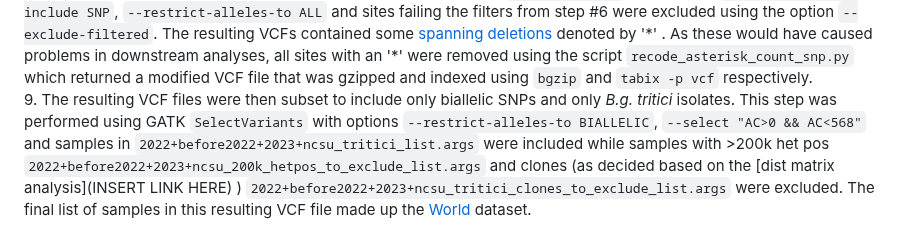
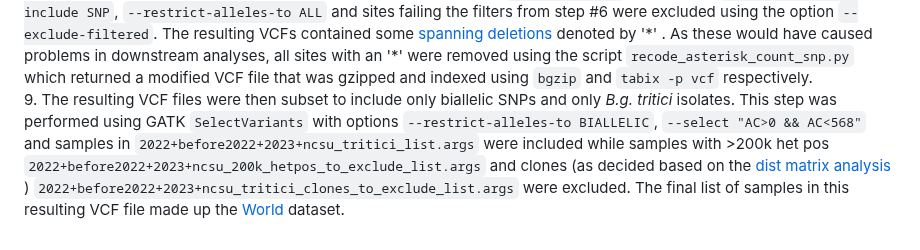
Before and after one commit to fmenardo/Bgt_popgen_Europe_2024, a Markdown page: WGS_pipeline/WGS_pipeline.md, the part around the change. Rendered like a GitHub page.

```diff
--- a/WGS_pipeline/WGS_pipeline.md
+++ b/WGS_pipeline/WGS_pipeline.md
@@ -33,4 +33,4 @@ python3 ../scripts/pipeline_with_gatk_statscsv.py -ref GCA_900519115.1_2022_bgt_
 
 The samples with > 200,000 'heterozygous positions', i.e. positions at which the variant support was < 90%, were excluded from all further analyses [(n=13)](200k_het_pos_exclude_dact.args)
 8. SNPs were selected from the chromosomal VCF files using GATK `SelectVariants` with options `--select-type-to-include SNP`, `--restrict-alleles-to ALL` and sites failing the filters from step #6 were excluded using the option `--exclude-filtered`. The resulting VCFs contained some [spanning deletions](https://gatk.broadinstitute.org/hc/en-us/articles/360035531912-Spanning-or-overlapping-deletions-allele) denoted by '\*' . As these would have caused problems in downstream analyses, all sites with an '*' were removed using the script `recode_asterisk_count_snp.py` which returned a modified VCF file that was gzipped and indexed using `bgzip` and `tabix -p vcf` respectively.
-9. The resulting VCF files were then subset to include only biallelic SNPs and only *B.g. tritici* isolates. This step was performed using GATK `SelectVariants` with options `--restrict-alleles-to BIALLELIC`, `--select "AC>0 && AC<568"` and samples in `2022+before2022+2023+ncsu_tritici_list.args` were included while samples with >200k het pos `2022+before2022+2023+ncsu_200k_hetpos_to_exclude_list.args` and clones (as decided based on the [dist matrix analysis](INSERT LINK HERE) ) `2022+before2022+2023+ncsu_tritici_clones_to_exclude_list.args` were excluded. The final list of samples in this resulting VCF file made up the [World](../Datasets/Datasets.md) dataset.
+9. The resulting VCF files were then subset to include only biallelic SNPs and only *B.g. tritici* isolates. This step was performed using GATK `SelectVariants` with options `--restrict-alleles-to BIALLELIC`, `--select "AC>0 && AC<568"` and samples in `2022+before2022+2023+ncsu_tritici_list.args` were included while samples with >200k het pos `2022+before2022+2023+ncsu_200k_hetpos_to_exclude_list.args` and clones (as decided based on the [dist matrix analysis](../distance_matrix/distance_matrix.md) ) `2022+before2022+2023+ncsu_tritici_clones_to_exclude_list.args` were excluded. The final list of samples in this resulting VCF file made up the [World](../Datasets/Datasets.md) dataset.
```
